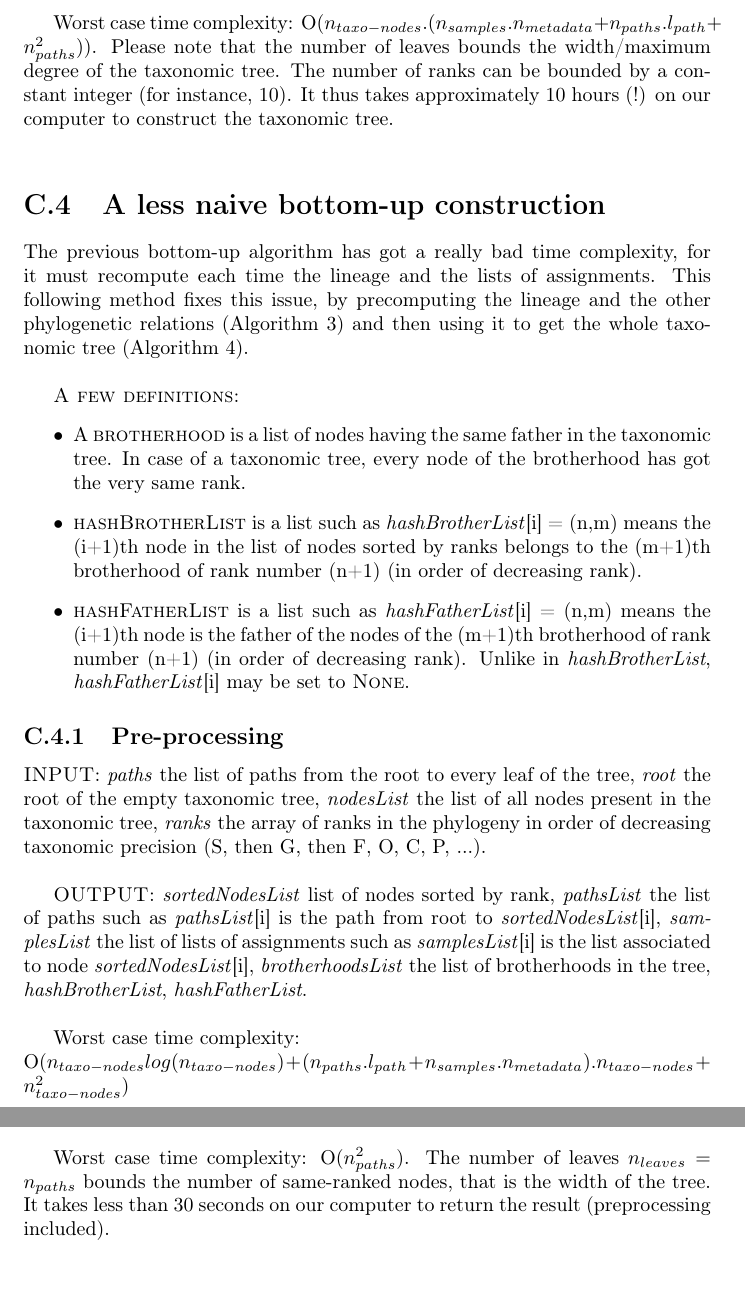
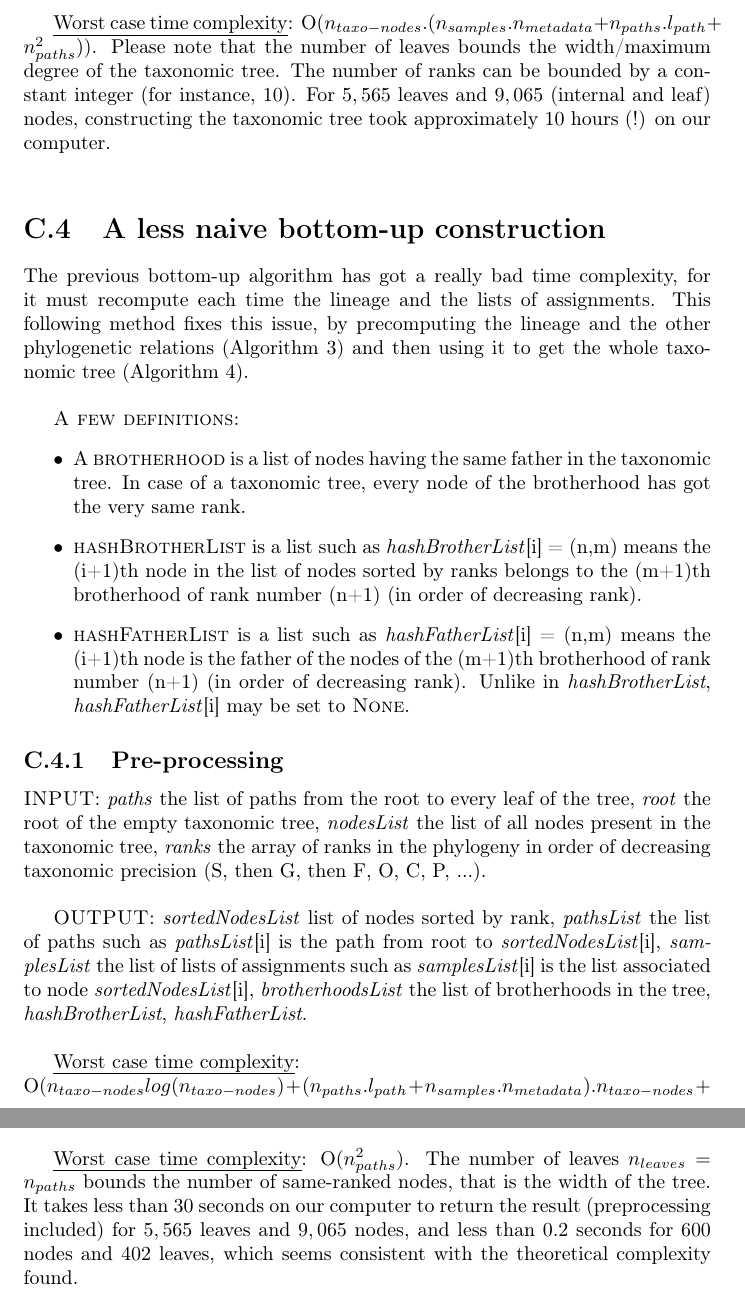
Before and after one commit to kuredatan/2016report, a LaTeX thesis (rapport.tex): two parts of pages 56 and 58 of 61, joined at a grey line, cut so that both start at the same text. Compiled offline with pdfLaTeX.

Commit message:
Complexity on taxonomic trees

```diff
--- a/rapport.tex
+++ b/rapport.tex
@@ -1040,7 +1040,7 @@
 \end{algorithmic}
 \end{algorithm}
 
-Worst case time complexity: O($n_{taxo-nodes}.(n_{samples}.n_{metadata} + n_{paths}.l_{path} + n_{paths}^{2})$). Please note that the number of leaves bounds the width/maximum degree of the taxonomic tree. The number of ranks can be bounded by a constant integer (for instance, $10$). It thus takes approximately $10$ hours (!) on our computer to construct the taxonomic tree.\\
+\uline{Worst case time complexity}: O($n_{taxo-nodes}.(n_{samples}.n_{metadata} + n_{paths}.l_{path} + n_{paths}^{2})$). Please note that the number of leaves bounds the width/maximum degree of the taxonomic tree. The number of ranks can be bounded by a constant integer (for instance, $10$). For $5,565$ leaves and $9,065$ (internal and leaf) nodes, constructing the taxonomic tree took approximately $10$ hours (!) on our computer.\\
 
 \section{A less naive bottom-up construction}
 
@@ -1110,7 +1110,7 @@
 \end{algorithmic}
 \end{algorithm}
 
-Worst case time complexity:\\
+\uline{Worst case time complexity}:\\
 O($n_{taxo-nodes}log(n_{taxo-nodes}) + (n_{paths}.l_{path} + n_{samples}.n_{metadata}).n_{taxo-nodes} + n_{taxo-nodes}^{2}$)\\
 = O($(n_{paths}.l_{path} + n_{samples}.n_{metadata}).n_{taxo-nodes} + n_{taxo-nodes}^{2}$).\\
 
@@ -1163,7 +1163,7 @@
 \end{algorithmic}
 \end{algorithm}
 
-Worst case time complexity: O($n_{paths}^{2}$). The number of leaves $n_{leaves} = n_{paths}$ bounds the number of same-ranked nodes, that is the width of the tree. It takes less than $30$ seconds on our computer to return the result (preprocessing included).\\
+\uline{Worst case time complexity}: O($n_{paths}^{2}$). The number of leaves $n_{leaves} = n_{paths}$ bounds the number of same-ranked nodes, that is the width of the tree. It takes less than $30$ seconds on our computer to return the result (preprocessing included) for $5,565$ leaves and $9,065$ nodes, and less than $0.2$ seconds for $600$ nodes and $402$ leaves, which seems consistent with the theoretical complexity found. \\
 
 \chapter{Multi-dimensional lists}
 
```
Also changed, not shown: rapport.pdf, rapport.tex (2 more changed lines).
